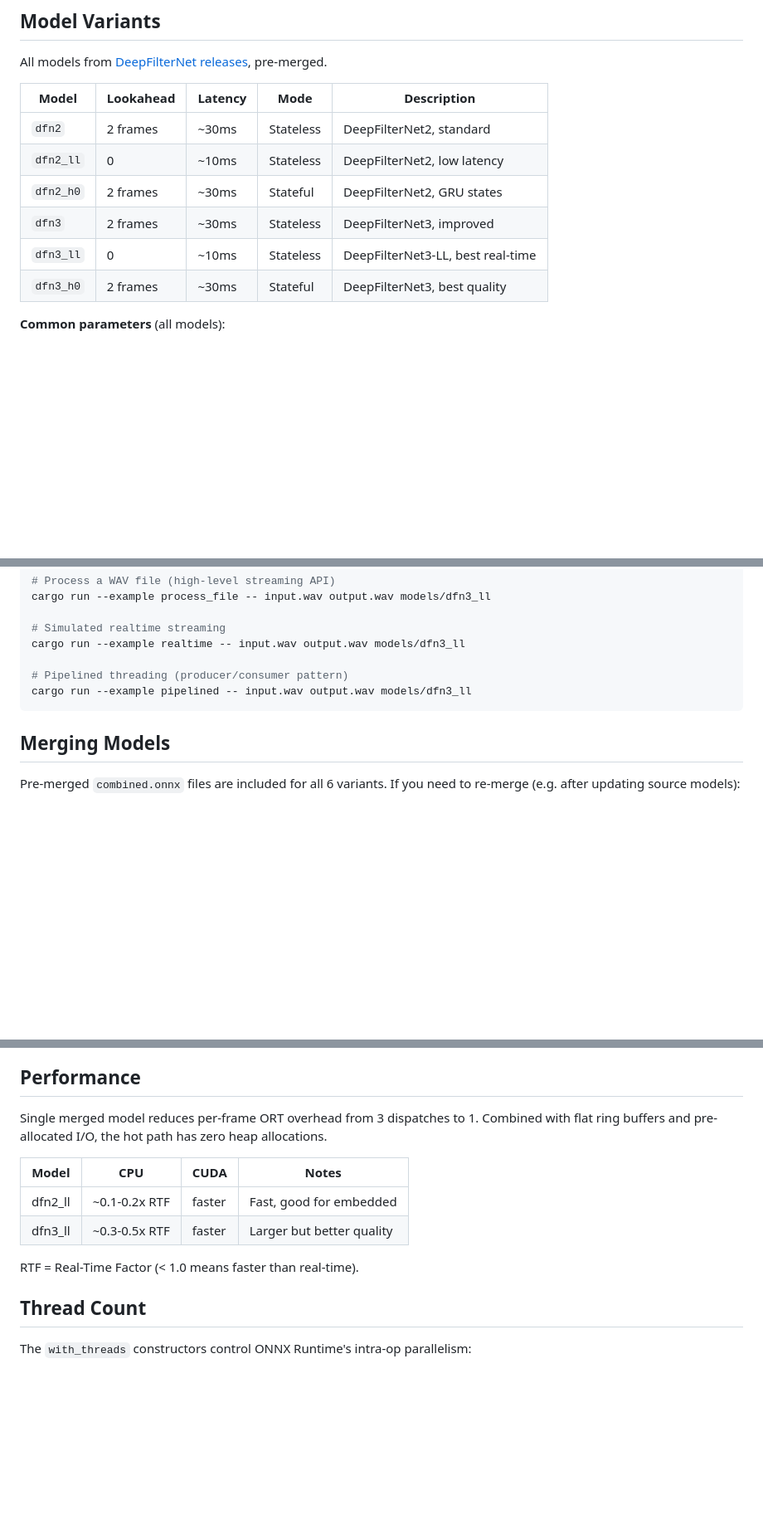
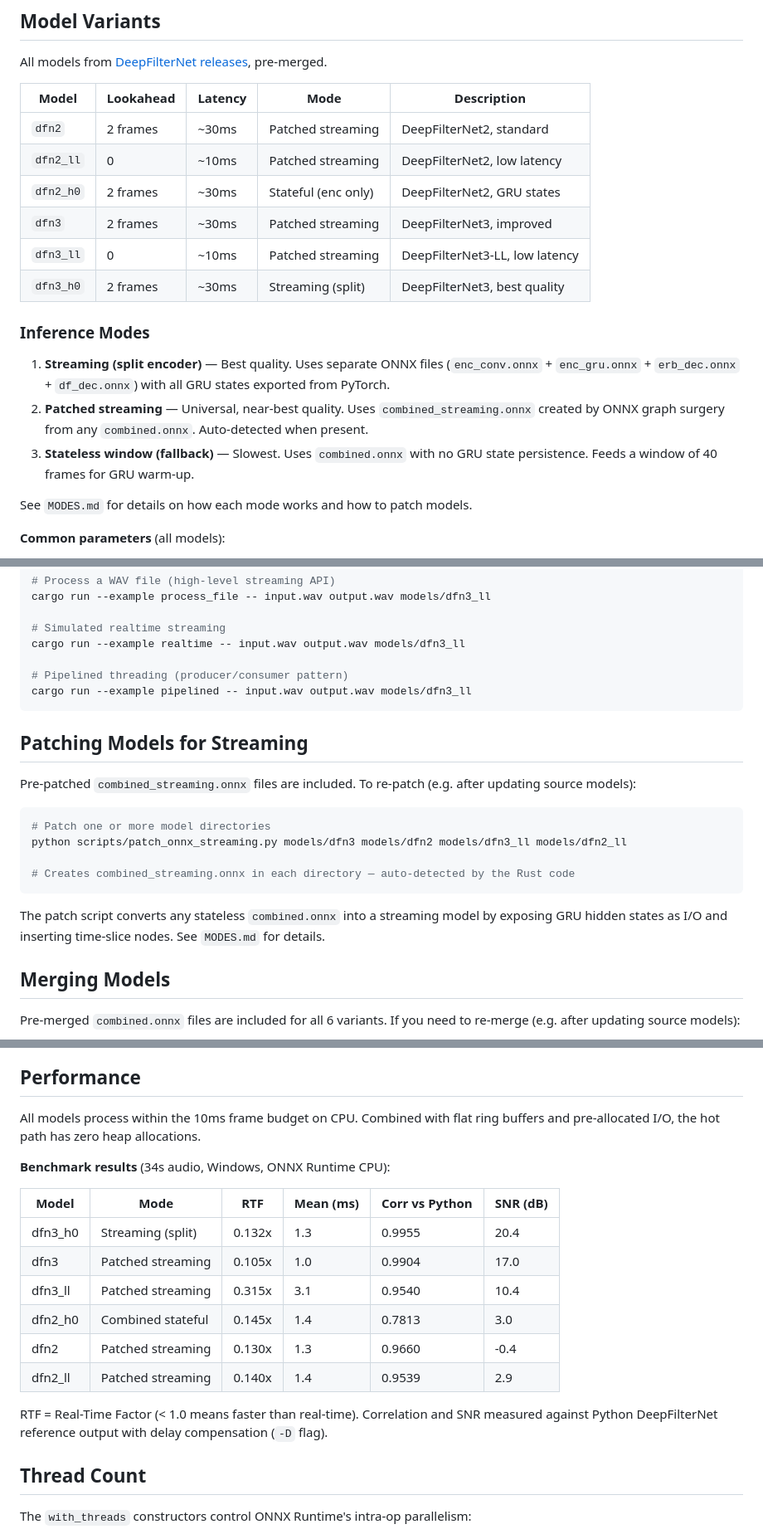
Before and after one commit to shimondoodkin/deepfilter-rt, a Markdown page: README.md, 3 parts joined by grey strips. Shown at 83% size. Drawn GitHub-style; blank space fills up the shorter version.

Commit message:
Update README with streaming modes and benchmark results
- Update model variants table with actual inference modes
- Add inference modes section (streaming, patched streaming, stateless)
- Replace placeholder performance numbers with real benchmark data
- Add patching models section with patch_onnx_streaming.py usage
- Update model file requirements for all 3 modes
- Add ARCHITECTURE.md to docs listing

Co-Authored-By: Claude Opus 4.6 <noreply@anthropic.com>

````diff
--- a/README.md
+++ b/README.md
@@ -61,12 +61,20 @@ All models from [DeepFilterNet releases](https://github.com/Rikorose/DeepFilterN
 
 | Model | Lookahead | Latency | Mode | Description |
 |-------|-----------|---------|------|-------------|
-| `dfn2` | 2 frames | ~30ms | Stateless | DeepFilterNet2, standard |
-| `dfn2_ll` | 0 | ~10ms | Stateless | DeepFilterNet2, low latency |
-| `dfn2_h0` | 2 frames | ~30ms | Stateful | DeepFilterNet2, GRU states |
-| `dfn3` | 2 frames | ~30ms | Stateless | DeepFilterNet3, improved |
-| `dfn3_ll` | 0 | ~10ms | Stateless | DeepFilterNet3-LL, best real-time |
-| `dfn3_h0` | 2 frames | ~30ms | Stateful | DeepFilterNet3, best quality |
+| `dfn2` | 2 frames | ~30ms | Patched streaming | DeepFilterNet2, standard |
+| `dfn2_ll` | 0 | ~10ms | Patched streaming | DeepFilterNet2, low latency |
+| `dfn2_h0` | 2 frames | ~30ms | Stateful (enc only) | DeepFilterNet2, GRU states |
+| `dfn3` | 2 frames | ~30ms | Patched streaming | DeepFilterNet3, improved |
+| `dfn3_ll` | 0 | ~10ms | Patched streaming | DeepFilterNet3-LL, low latency |
+| `dfn3_h0` | 2 frames | ~30ms | Streaming (split) | DeepFilterNet3, best quality |
+
+### Inference Modes
+
+1. **Streaming (split encoder)** — Best quality. Uses separate ONNX files (`enc_conv.onnx` + `enc_gru.onnx` + `erb_dec.onnx` + `df_dec.onnx`) with all GRU states exported from PyTorch.
+2. **Patched streaming** — Universal, near-best quality. Uses `combined_streaming.onnx` created by ONNX graph surgery from any `combined.onnx`. Auto-detected when present.
+3. **Stateless window (fallback)** — Slowest. Uses `combined.onnx` with no GRU state persistence. Feeds a window of 40 frames for GRU warm-up.
+
+See `MODES.md` for details on how each mode works and how to patch models.
 
 **Common parameters** (all models):
 - Sample rate: 48000 Hz
@@ -205,6 +217,19 @@ cargo run --example realtime -- input.wav output.wav models/dfn3_ll
 cargo run --example pipelined -- input.wav output.wav models/dfn3_ll
 ```
 
+## Patching Models for Streaming
+
+Pre-patched `combined_streaming.onnx` files are included. To re-patch (e.g. after updating source models):
+
+```bash
+# Patch one or more model directories
+python scripts/patch_onnx_streaming.py models/dfn3 models/dfn2 models/dfn3_ll models/dfn2_ll
+
+# Creates combined_streaming.onnx in each directory — auto-detected by the Rust code
+```
+
+The patch script converts any stateless `combined.onnx` into a streaming model by exposing GRU hidden states as I/O and inserting time-slice nodes. See `MODES.md` for details.
+
 ## Merging Models
 
 Pre-merged `combined.onnx` files are included for all 6 variants. If you need to re-merge (e.g. after updating source models):
@@ -233,14 +258,20 @@ The merge script merges `enc.onnx`, `erb_dec.onnx`, and `df_dec.onnx` into a sin
 
 ## Performance
 
-Single merged model reduces per-frame ORT overhead from 3 dispatches to 1. Combined with flat ring buffers and pre-allocated I/O, the hot path has zero heap allocations.
+All models process within the 10ms frame budget on CPU. Combined with flat ring buffers and pre-allocated I/O, the hot path has zero heap allocations.
 
-| Model | CPU | CUDA | Notes |
-|-------|-----|------|-------|
-| dfn2_ll | ~0.1-0.2x RTF | faster | Fast, good for embedded |
-| dfn3_ll | ~0.3-0.5x RTF | faster | Larger but better quality |
+**Benchmark results** (34s audio, Windows, ONNX Runtime CPU):
 
-RTF = Real-Time Factor (< 1.0 means faster than real-time).
+| Model | Mode | RTF | Mean (ms) | Corr vs Python | SNR (dB) |
+|-------|------|-----|-----------|----------------|----------|
+| dfn3_h0 | Streaming (split) | 0.132x | 1.3 | 0.9955 | 20.4 |
+| dfn3 | Patched streaming | 0.105x | 1.0 | 0.9904 | 17.0 |
+| dfn3_ll | Patched streaming | 0.315x | 3.1 | 0.9540 | 10.4 |
+| dfn2_h0 | Combined stateful | 0.145x | 1.4 | 0.7813 | 3.0 |
+| dfn2 | Patched streaming | 0.130x | 1.3 | 0.9660 | -0.4 |
+| dfn2_ll | Patched streaming | 0.140x | 1.4 | 0.9539 | 2.9 |
+
+RTF = Real-Time Factor (< 1.0 means faster than real-time). Correlation and SNR measured against Python DeepFilterNet reference output with delay compensation (`-D` flag).
 
 ## Thread Count
 
````
Also changed, not shown: other parts of README.md (+8 -3 lines).
